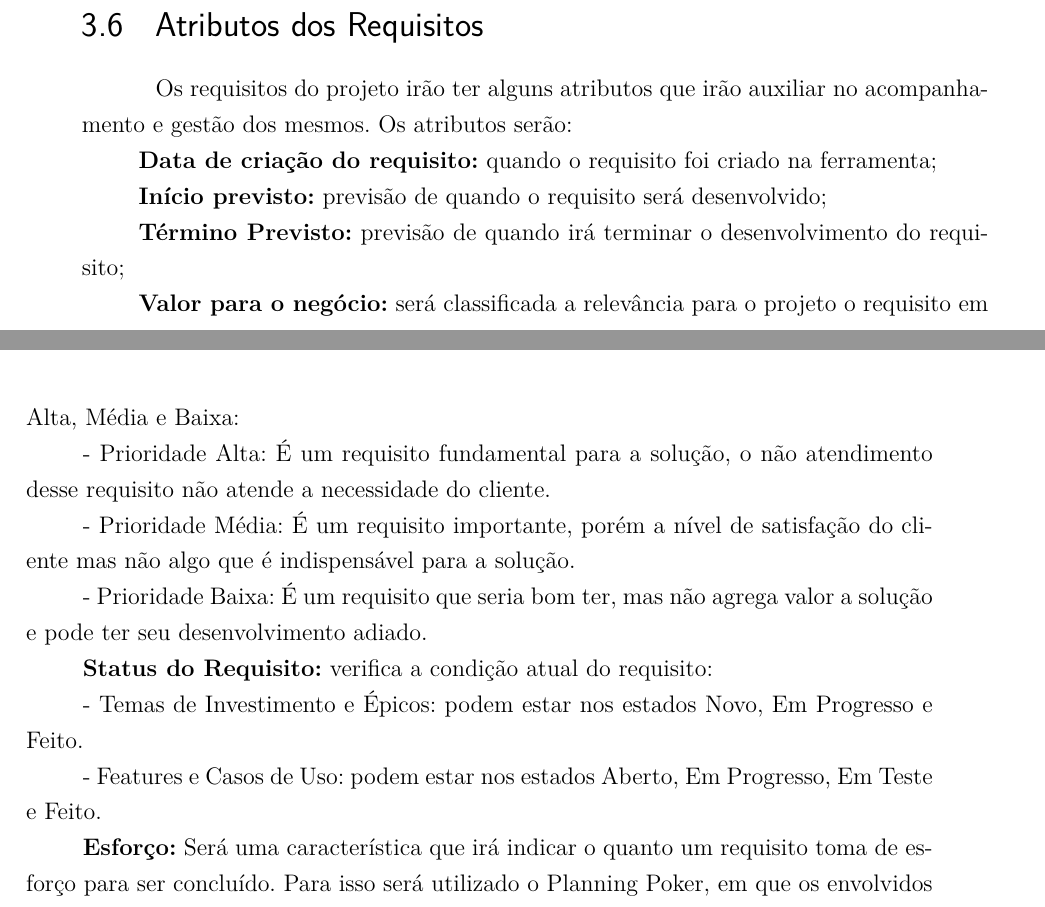
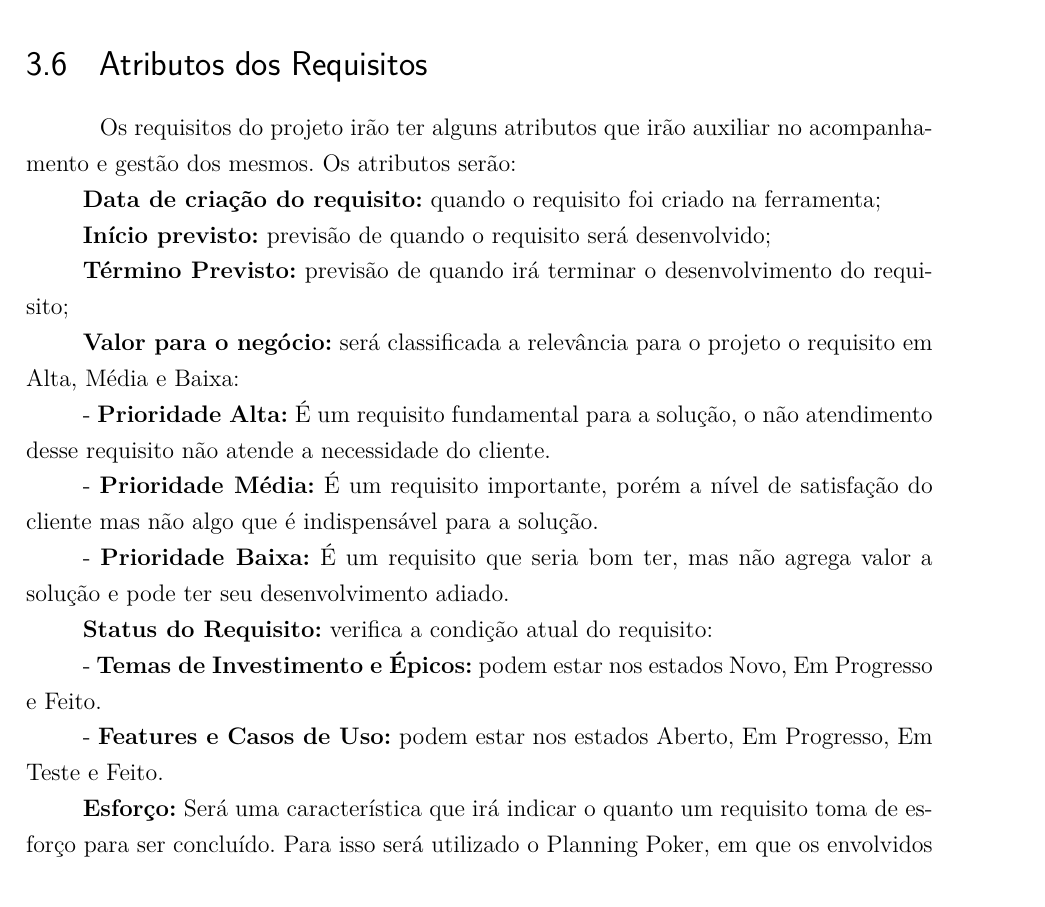
Before and after one commit to FabricaDeMassasChefNery/T2FabricaDeMassas, a LaTeX thesis (tcc.tex, which reads editaveis/gerenciaDeRequisitos.tex): two parts of pages 33 and 34 of 66 before the commit and part of page 34 of 69 after it, the two joined at a grey line, cut so that both start at the same text. Compiled offline with pdfLaTeX.

Commit message:
Fixing formatation bugs

```diff
--- a/editaveis/gerenciaDeRequisitos.tex
+++ b/editaveis/gerenciaDeRequisitos.tex
@@ -489,16 +491,20 @@ Obs.: No software não foi possível encontrar opções de adição de Temas de
 
 \tab \\ \\ \\ \\ \\ \\ \\ \\ \\ \\ \\ \\ \\ \\ \\ \\ \\ \\ \\ \\ \\ \\ \\ \\ \\ \\ \\ \\ \\ \\
 
+
+
+
+
 \section{Atributos dos Requisitos}
 Os requisitos do projeto irão ter alguns atributos que irão auxiliar no acompanhamento e gestão dos mesmos. Os atributos serão:\\
 \tab \textbf{Data de criação do requisito:} quando o requisito foi criado na ferramenta;\\
 \tab \textbf{Início previsto:} previsão de quando o requisito será desenvolvido;\\
 \tab \textbf{Término Previsto:} previsão de quando irá terminar o desenvolvimento do requisito;\\
 \tab \textbf{Valor para o negócio:} será classificada a relevância para o projeto o requisito em Alta, Média e Baixa:\\
-\tab - Prioridade Alta: É um requisito fundamental para a solução, o não atendimento desse requisito não atende a necessidade do cliente.\\
-\tab - Prioridade Média: É um requisito importante, porém a nível de satisfação do cliente mas não algo que é indispensável para a solução.\\
-\tab - Prioridade Baixa: É um requisito que seria bom ter, mas não agrega valor a solução e pode ter seu desenvolvimento adiado.\\
+\tab - \textbf{Prioridade Alta:} É um requisito fundamental para a solução, o não atendimento desse requisito não atende a necessidade do cliente.\\
+\tab - \textbf{Prioridade Média:} É um requisito importante, porém a nível de satisfação do cliente mas não algo que é indispensável para a solução.\\
+\tab - \textbf{Prioridade Baixa:} É um requisito que seria bom ter, mas não agrega valor a solução e pode ter seu desenvolvimento adiado.\\
 \tab \textbf{Status do Requisito:} verifica a condição atual do requisito:\\
-\tab - Temas de Investimento e Épicos: podem estar nos estados Novo, Em Progresso e Feito.\\
-\tab - Features e Casos de Uso: podem estar nos estados Aberto, Em Progresso, Em Teste e Feito.\\
+\tab - \textbf{Temas de Investimento e Épicos:} podem estar nos estados Novo, Em Progresso e Feito.\\
+\tab - \textbf{Features e Casos de Uso:} podem estar nos estados Aberto, Em Progresso, Em Teste e Feito.\\
 \tab \textbf{Esforço:} Será uma característica que irá indicar o quanto um requisito toma de esforço para ser concluído. Para isso será utilizado o Planning Poker, em que os envolvidos devem pontuar o quanto toma de esforço um requisito até chegarem a um consenso.\\
```
Also changed, not shown: editaveis/apendices.tex (+11 -0 lines), editaveis/gerenciaDeRequisitos.tex (16 more changed lines).
